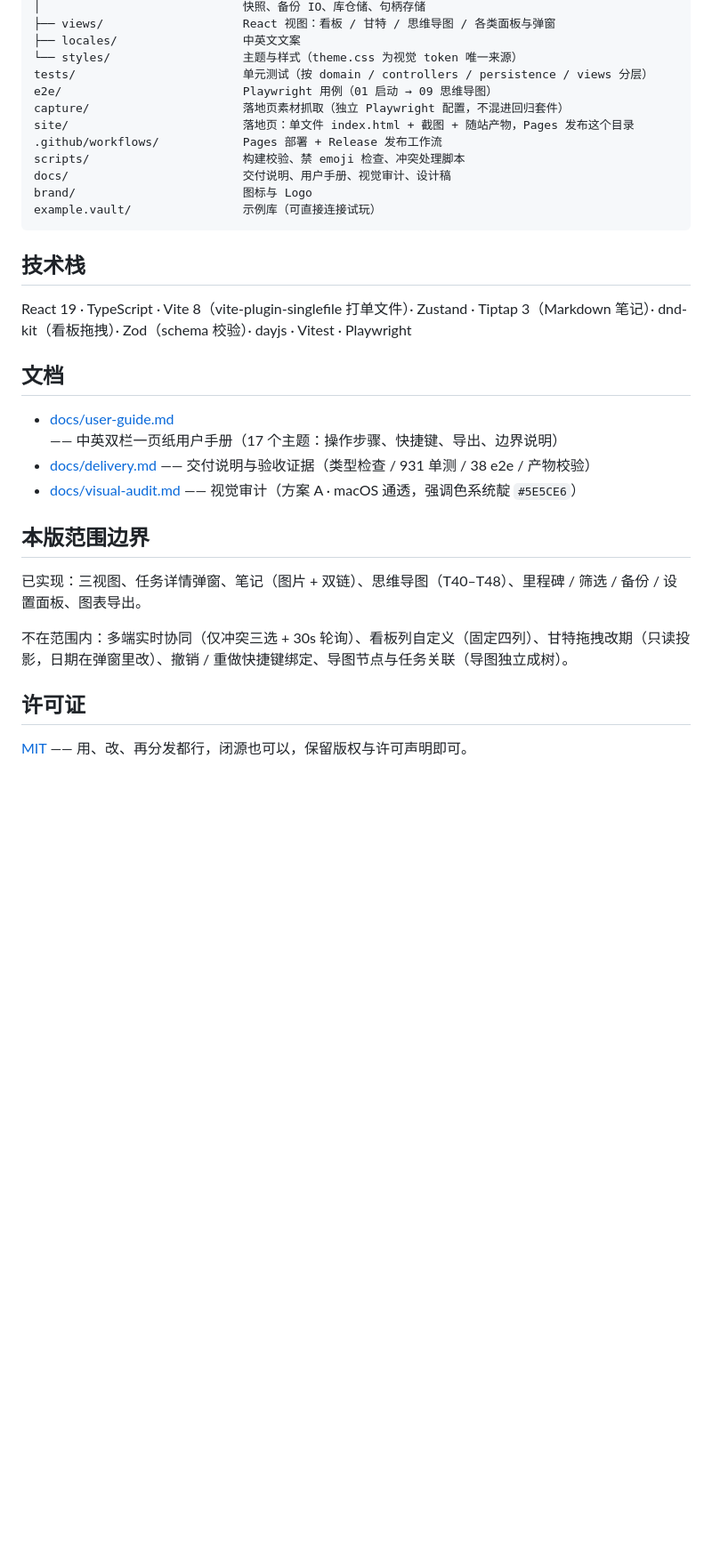
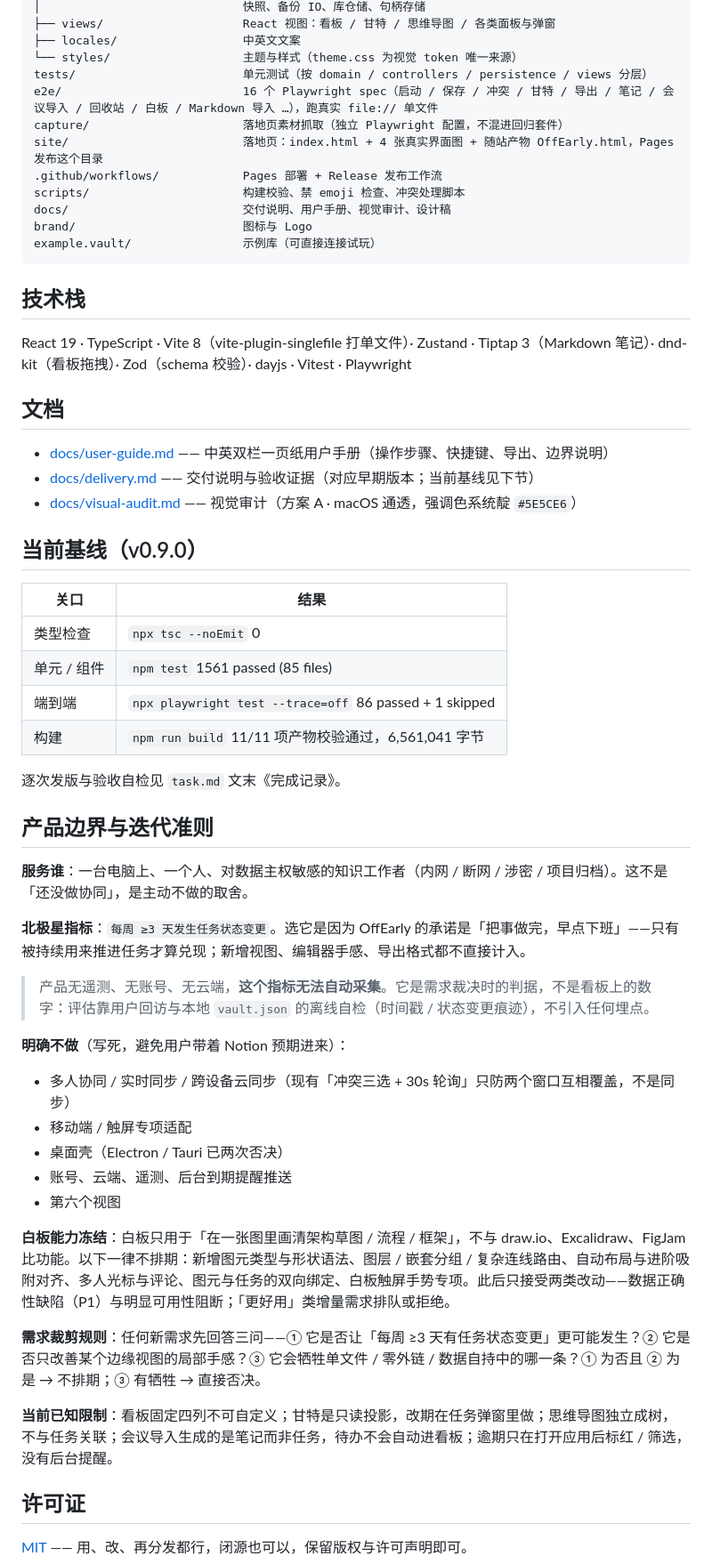
Before and after one commit to miraclewt/OffEarly, a Markdown page: README.md, the part around one of its changes. Shown at 89% size. Drawn GitHub-style; blank space fills up the shorter version.

```diff
--- a/README.md
+++ b/README.md
@@ -90,9 +91,9 @@ src/
 ├── locales/                  中英文文案
 └── styles/                   主题与样式（theme.css 为视觉 token 唯一来源）
 tests/                        单元测试（按 domain / controllers / persistence / views 分层）
-e2e/                          Playwright 用例（01 启动 → 09 思维导图）
+e2e/                          16 个 Playwright spec（启动 / 保存 / 冲突 / 甘特 / 导出 / 笔记 / 会议导入 / 回收站 / 白板 / Markdown 导入 …），跑真实 file:// 单文件
 capture/                      落地页素材抓取（独立 Playwright 配置，不混进回归套件）
-site/                         落地页：单文件 index.html + 截图 + 随站产物，Pages 发布这个目录
+site/                         落地页：index.html + 4 张真实界面图 + 随站产物 OffEarly.html，Pages 发布这个目录
 .github/workflows/            Pages 部署 + Release 发布工作流
 scripts/                      构建校验、禁 emoji 检查、冲突处理脚本
 docs/                         交付说明、用户手册、视觉审计、设计稿
@@ -106,15 +107,42 @@ React 19 · TypeScript · Vite 8（vite-plugin-singlefile 打单文件）· Zust
 
 ## 文档
 
-- [docs/user-guide.md](docs/user-guide.md) —— 中英双栏一页纸用户手册（17 个主题：操作步骤、快捷键、导出、边界说明）
-- [docs/delivery.md](docs/delivery.md) —— 交付说明与验收证据（类型检查 / 931 单测 / 38 e2e / 产物校验）
+- [docs/user-guide.md](docs/user-guide.md) —— 中英双栏一页纸用户手册（操作步骤、快捷键、导出、边界说明）
+- [docs/delivery.md](docs/delivery.md) —— 交付说明与验收证据（对应早期版本；当前基线见下节）
 - [docs/visual-audit.md](docs/visual-audit.md) —— 视觉审计（方案 A · macOS 通透，强调色系统靛 `#5E5CE6`）
 
-## 本版范围边界
+## 当前基线（v0.9.0）
 
-已实现：三视图、任务详情弹窗、笔记（图片 + 双链）、思维导图（T40–T48）、里程碑 / 筛选 / 备份 / 设置面板、图表导出。
+| 关口 | 结果 |
+|---|---|
+| 类型检查 | `npx tsc --noEmit` 0 |
+| 单元 / 组件 | `npm test` 1561 passed (85 files) |
+| 端到端 | `npx playwright test --trace=off` 86 passed + 1 skipped |
+| 构建 | `npm run build` 11/11 项产物校验通过，6,561,041 字节 |
 
-不在范围内：多端实时协同（仅冲突三选 + 30s 轮询）、看板列自定义（固定四列）、甘特拖拽改期（只读投影，日期在弹窗里改）、撤销 / 重做快捷键绑定、导图节点与任务关联（导图独立成树）。
+逐次发版与验收自检见 `task.md` 文末《完成记录》。
+
+## 产品边界与迭代准则
+
+**服务谁**：一台电脑上、一个人、对数据主权敏感的知识工作者（内网 / 断网 / 涉密 / 项目归档）。这不是「还没做协同」，是主动不做的取舍。
+
+**北极星指标**：`每周 ≥3 天发生任务状态变更`。选它是因为 OffEarly 的承诺是「把事做完，早点下班」——只有被持续用来推进任务才算兑现；新增视图、编辑器手感、导出格式都不直接计入。
+
+> 产品无遥测、无账号、无云端，**这个指标无法自动采集**。它是需求裁决时的判据，不是看板上的数字：评估靠用户回访与本地 `vault.json` 的离线自检（时间戳 / 状态变更痕迹），不引入任何埋点。
+
+**明确不做**（写死，避免用户带着 Notion 预期进来）：
+
+- 多人协同 / 实时同步 / 跨设备云同步（现有「冲突三选 + 30s 轮询」只防两个窗口互相覆盖，不是同步）
+- 移动端 / 触屏专项适配
+- 桌面壳（Electron / Tauri 已两次否决）
+- 账号、云端、遥测、后台到期提醒推送
+- 第六个视图
+
+**白板能力冻结**：白板只用于「在一张图里画清架构草图 / 流程 / 框架」，不与 draw.io、Excalidraw、FigJam 比功能。以下一律不排期：新增图元类型与形状语法、图层 / 嵌套分组 / 复杂连线路由、自动布局与进阶吸附对齐、多人光标与评论、图元与任务的双向绑定、白板触屏手势专项。此后只接受两类改动——数据正确性缺陷（P1）与明显可用性阻断；「更好用」类增量需求排队或拒绝。
+
+**需求裁剪规则**：任何新需求先回答三问——① 它是否让「每周 ≥3 天有任务状态变更」更可能发生？② 它是否只改善某个边缘视图的局部手感？③ 它会牺牲单文件 / 零外链 / 数据自持中的哪一条？① 为否且 ② 为是 → 不排期；③ 有牺牲 → 直接否决。
+
+**当前已知限制**：看板固定四列不可自定义；甘特是只读投影，改期在任务弹窗里做；思维导图独立成树，不与任务关联；会议导入生成的是笔记而非任务，待办不会自动进看板；逾期只在打开应用后标红 / 筛选，没有后台提醒。
 
 ## 许可证
 
```
Also changed, not shown: other parts of README.md (+15 -14 lines), site/assets/board.png, site/assets/gantt.png, site/assets/mindmap.png, site/assets/task-modal.png, 2 other files.
